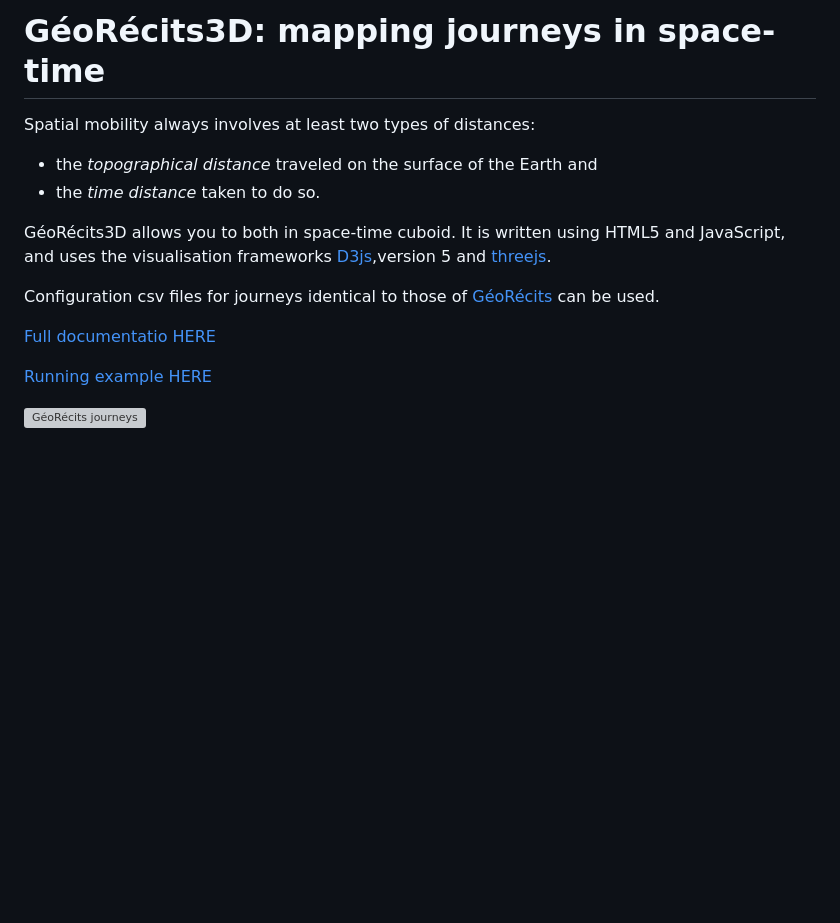
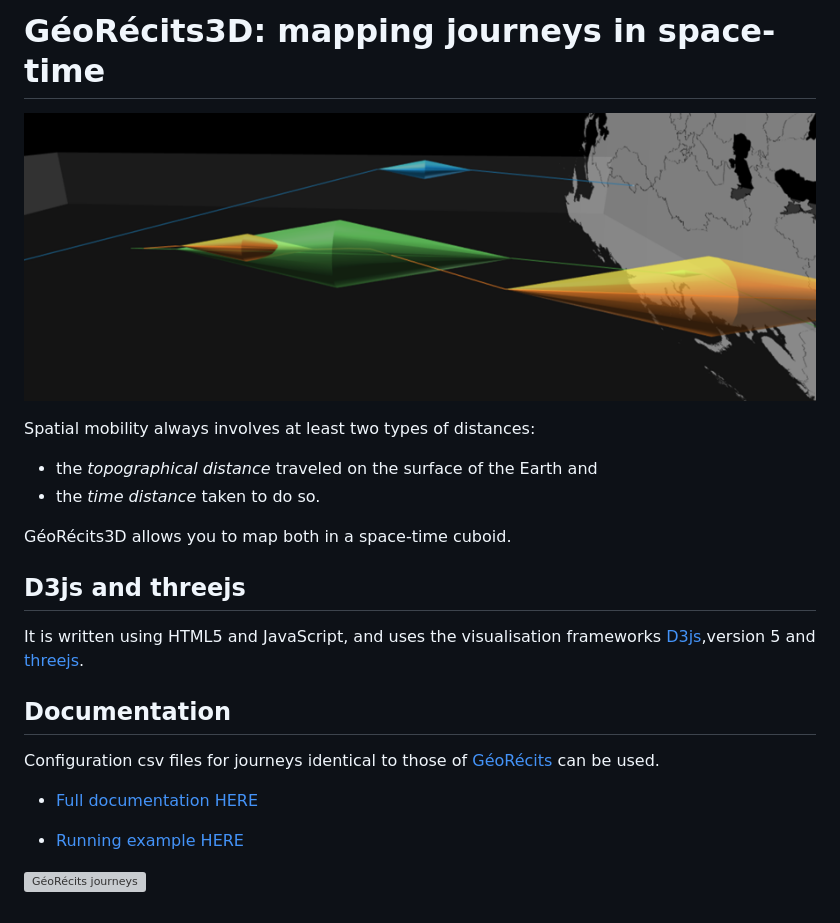
Before and after one commit to aourednik/georecits3d, a Markdown page: README.md, the part around the change. GitHub-like rendering; pictures changed too: img/space-time-prism3d.png (added); blank space fills up the shorter version; grey boxes are pictures that could not be loaded.

```diff
--- a/README.md
+++ b/README.md
@@ -1,16 +1,24 @@
 # GéoRécits3D: mapping journeys in space-time
+
+![GéoRécits journeys](img/space-time-prism3d.png)
 
 Spatial mobility always involves at least two types of distances:
 
 - the _topographical distance_ traveled on the surface of the Earth and
 - the _time distance_ taken to do so.
 
-GéoRécits3D allows you to both in space-time cuboid. It is written using HTML5 and JavaScript, and uses the visualisation frameworks [D3js](https://github.com/d3/d3),version 5 and [threejs](https://github.com/mrdoob/three.js).
+GéoRécits3D allows you to map both in a space-time cuboid.
+
+## D3js and threejs
+
+It is written using HTML5 and JavaScript, and uses the visualisation frameworks [D3js](https://github.com/d3/d3),version 5 and [threejs](https://github.com/mrdoob/three.js).
+
+## Documentation
 
 Configuration csv files for journeys identical to those of [GéoRécits](https://github.com/aourednik/georecits) can be used.
 
-[Full documentatio HERE](https://ourednik.info/georecits3d/)
+- [Full documentation HERE](https://ourednik.info/georecits3d/)
 
-[Running example HERE](https://ourednik.info/georecits3d/v01/)
+- [Running example HERE](https://ourednik.info/georecits3d/v01/)
 
 ![GéoRécits journeys](img/georecits3d.gif)
```
